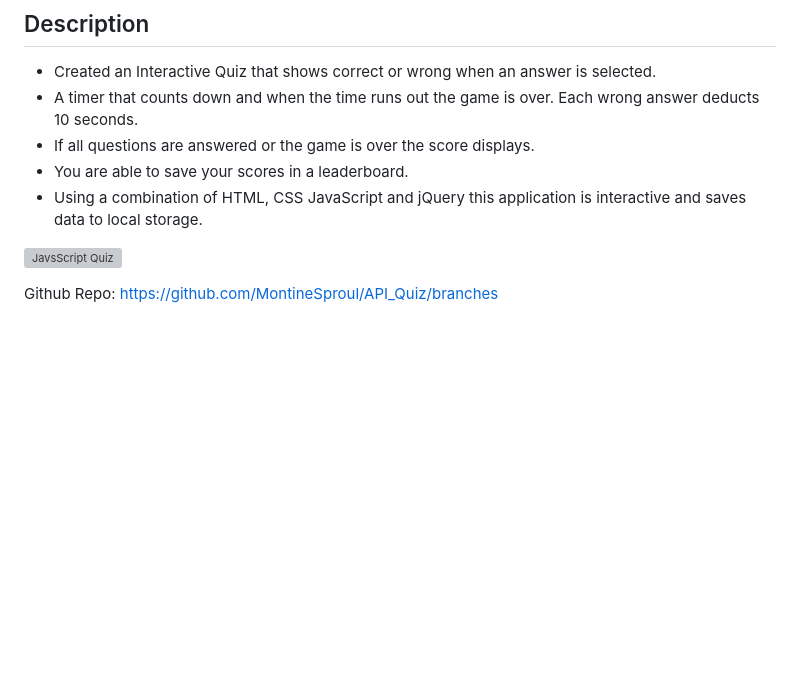
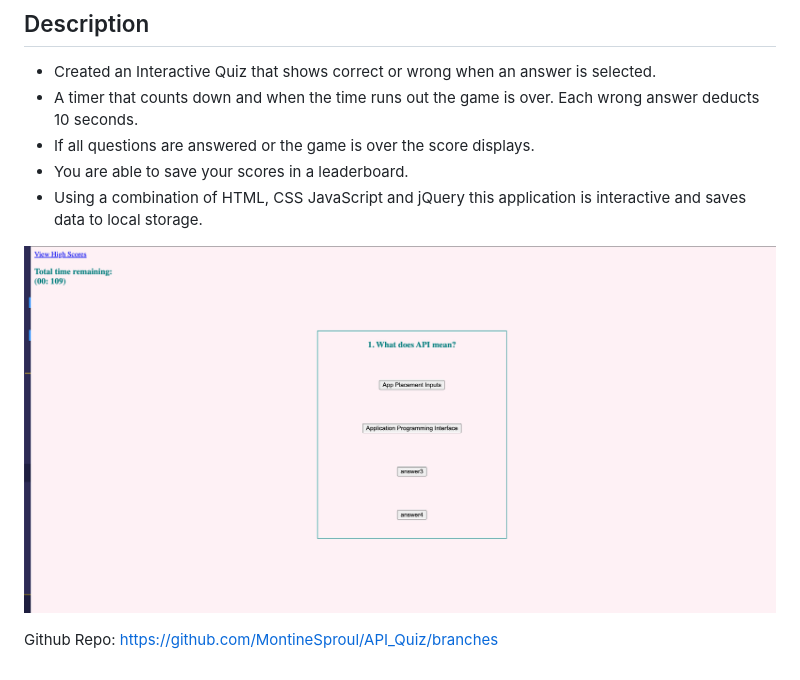
Before and after one commit to MontineSproul/API_Quiz, a Markdown page: README.md, the part around the change. GitHub-like rendering; pictures changed too: Assets/images/liveApp.png (added); blank space fills up the shorter version; grey boxes are pictures that could not be loaded.

Commit message:
adding image to readme.md

```diff
--- a/README.md
+++ b/README.md
@@ -7,7 +7,7 @@
 - You are able to save your scores in a leaderboard.
 - Using a combination of HTML, CSS JavaScript and jQuery this application is interactive and saves data to local storage.
 
-![JavsScript Quiz]()
+![JavsScript Quiz](./Assets/images/liveApp.png)
 
 
 
```
Also changed, not shown: 2 other files.
